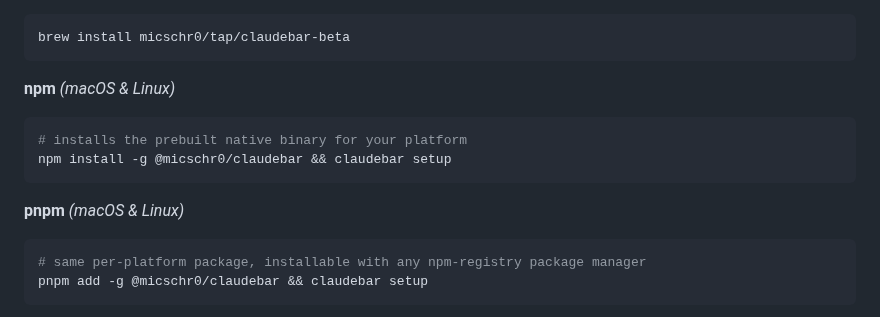
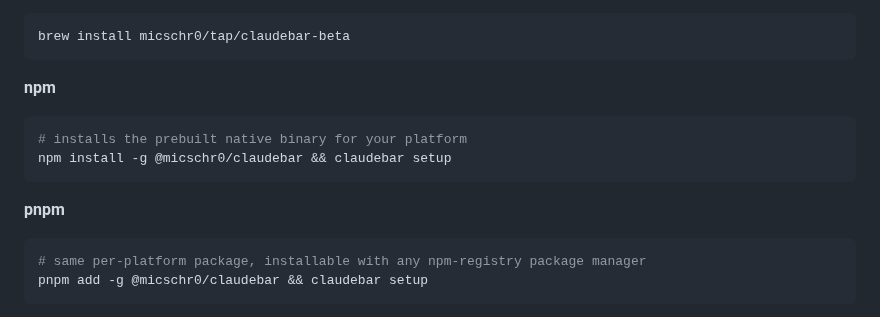
Before and after one commit to micschr0/claudebar, a Markdown page: README.md, the part around the change. Drawn GitHub-style.

Commit message:
docs(npm): drop the redundant (macOS & Linux) install labels npm and pnpm both read the npm registry; the platform scope is obvious from the package itself (per-platform os/cpu optionalDependencies).

````diff
--- a/README.md
+++ b/README.md
@@ -41,13 +41,13 @@ Betas ship to a versioned formula so `brew upgrade` cannot silently bump stable
 brew install micschr0/tap/claudebar-beta
 ```
 
-**npm** *(macOS & Linux)*
+**npm**
 ```bash
 # installs the prebuilt native binary for your platform
 npm install -g @micschr0/claudebar && claudebar setup
 ```
 
-**pnpm** *(macOS & Linux)*
+**pnpm**
 ```bash
 # same per-platform package, installable with any npm-registry package manager
 pnpm add -g @micschr0/claudebar && claudebar setup
````
